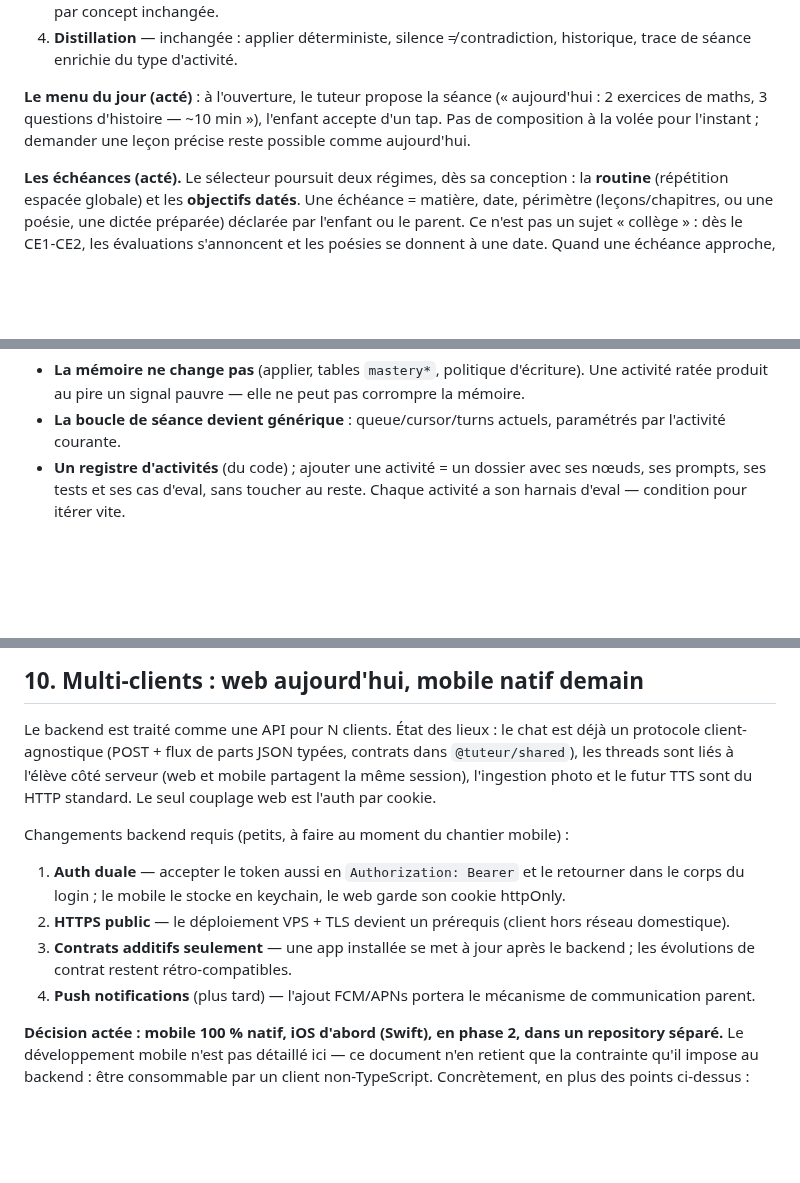
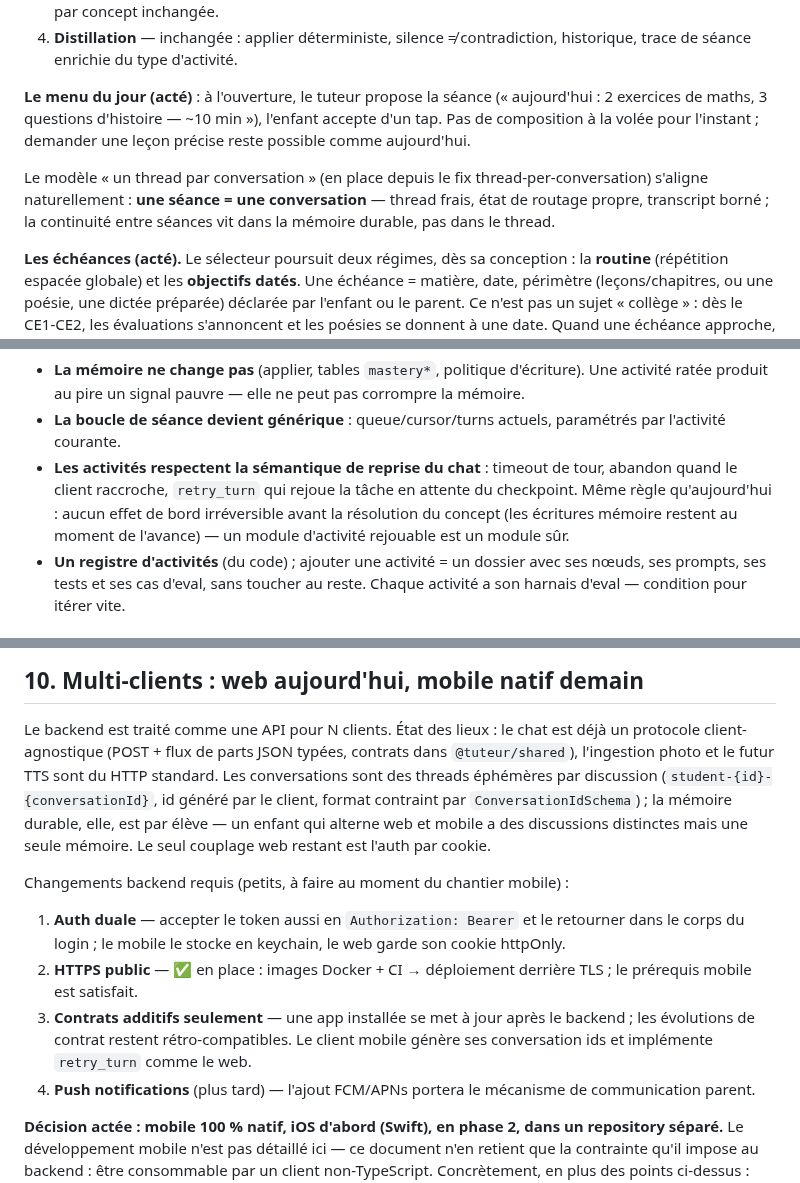
Before and after one commit to KajanSiva/tuteur-ia, a Markdown page: docs/vision-tutorat-par-matiere.md, 3 parts joined by grey strips. Rendered like a GitHub page; blank space fills up the shorter version.

Commit message:
Align the vision with main: per-conversation threads, deployment done
Merged main (multi-account fixes, thread-per-conversation, turn
robustness, production deployment). Vision updates: a séance maps to a
conversation (fresh thread, durable memory carries continuity); the
activity contract must preserve the retry/timeout replay semantics (no
irreversible side effect before concept resolution); the public-HTTPS
prerequisite for mobile is now satisfied; mobile clients generate
conversation ids and implement retry_turn like the web.

Co-Authored-By: Claude Fable 5 <noreply@anthropic.com>
Claude-Session: https://claude.ai/code/session_01T2C1daxknoivX6fwMBXh2s

```diff
--- a/docs/vision-tutorat-par-matiere.md
+++ b/docs/vision-tutorat-par-matiere.md
@@ -135,6 +135,11 @@ Orchestration déterministe, comme aujourd'hui :
 l'enfant accepte d'un tap. Pas de composition à la volée pour l'instant ;
 demander une leçon précise reste possible comme aujourd'hui.
 
+Le modèle « un thread par conversation » (en place depuis le fix
+thread-per-conversation) s'aligne naturellement : **une séance = une
+conversation** — thread frais, état de routage propre, transcript borné ; la
+continuité entre séances vit dans la mémoire durable, pas dans le thread.
+
 **Les échéances (acté).** Le sélecteur poursuit deux régimes, dès sa
 conception : la **routine** (répétition espacée globale) et les **objectifs
 datés**. Une échéance = matière, date, périmètre (leçons/chapitres, ou une
@@ -211,6 +216,11 @@ ActivityModule = {
   peut pas corrompre la mémoire.
 - **La boucle de séance devient générique** : queue/cursor/turns actuels,
   paramétrés par l'activité courante.
+- **Les activités respectent la sémantique de reprise du chat** : timeout de
+  tour, abandon quand le client raccroche, `retry_turn` qui rejoue la tâche en
+  attente du checkpoint. Même règle qu'aujourd'hui : aucun effet de bord
+  irréversible avant la résolution du concept (les écritures mémoire restent
+  au moment de l'avance) — un module d'activité rejouable est un module sûr.
 - **Un registre d'activités** (du code) ; ajouter une activité = un dossier
   avec ses nœuds, ses prompts, ses tests et ses cas d'eval, sans toucher au
   reste. Chaque activité a son harnais d'eval — condition pour itérer vite.
@@ -295,19 +305,23 @@ peut arriver tôt car indépendant).
 
 Le backend est traité comme une API pour N clients. État des lieux : le chat
 est déjà un protocole client-agnostique (POST + flux de parts JSON typées,
-contrats dans `@tuteur/shared`), les threads sont liés à l'élève côté serveur
-(web et mobile partagent la même session), l'ingestion photo et le futur TTS
-sont du HTTP standard. Le seul couplage web est l'auth par cookie.
+contrats dans `@tuteur/shared`), l'ingestion photo et le futur TTS sont du
+HTTP standard. Les conversations sont des threads éphémères par discussion
+(`student-{id}-{conversationId}`, id généré par le client, format contraint
+par `ConversationIdSchema`) ; la mémoire durable, elle, est par élève — un
+enfant qui alterne web et mobile a des discussions distinctes mais une seule
+mémoire. Le seul couplage web restant est l'auth par cookie.
 
 Changements backend requis (petits, à faire au moment du chantier mobile) :
 
 1. **Auth duale** — accepter le token aussi en `Authorization: Bearer` et le
    retourner dans le corps du login ; le mobile le stocke en keychain, le web
    garde son cookie httpOnly.
-2. **HTTPS public** — le déploiement VPS + TLS devient un prérequis (client
-   hors réseau domestique).
+2. **HTTPS public** — ✅ en place : images Docker + CI → déploiement derrière
+   TLS ; le prérequis mobile est satisfait.
 3. **Contrats additifs seulement** — une app installée se met à jour après le
-   backend ; les évolutions de contrat restent rétro-compatibles.
+   backend ; les évolutions de contrat restent rétro-compatibles. Le client
+   mobile génère ses conversation ids et implémente `retry_turn` comme le web.
 4. **Push notifications** (plus tard) — l'ajout FCM/APNs portera le mécanisme
    de communication parent.
 
```
